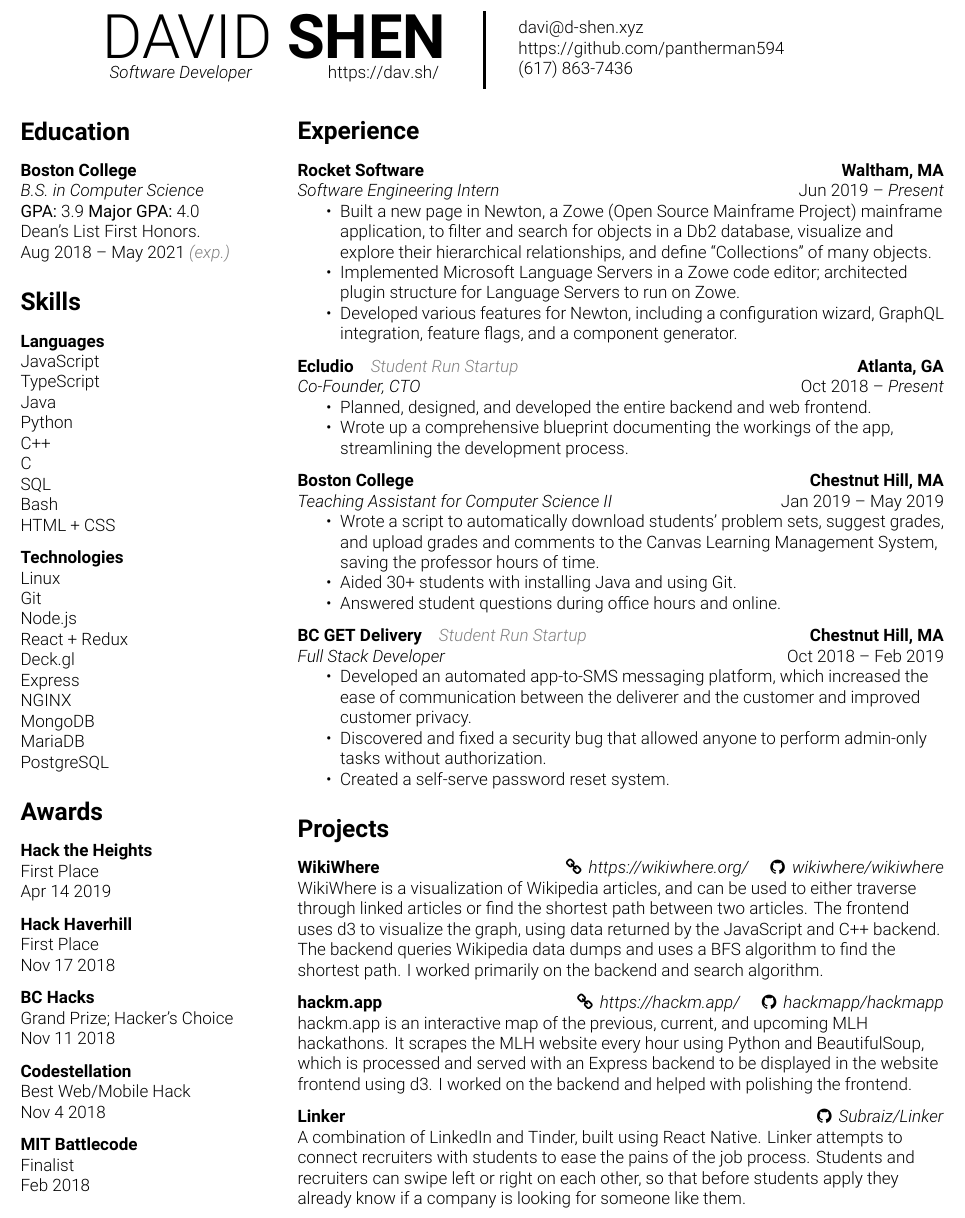
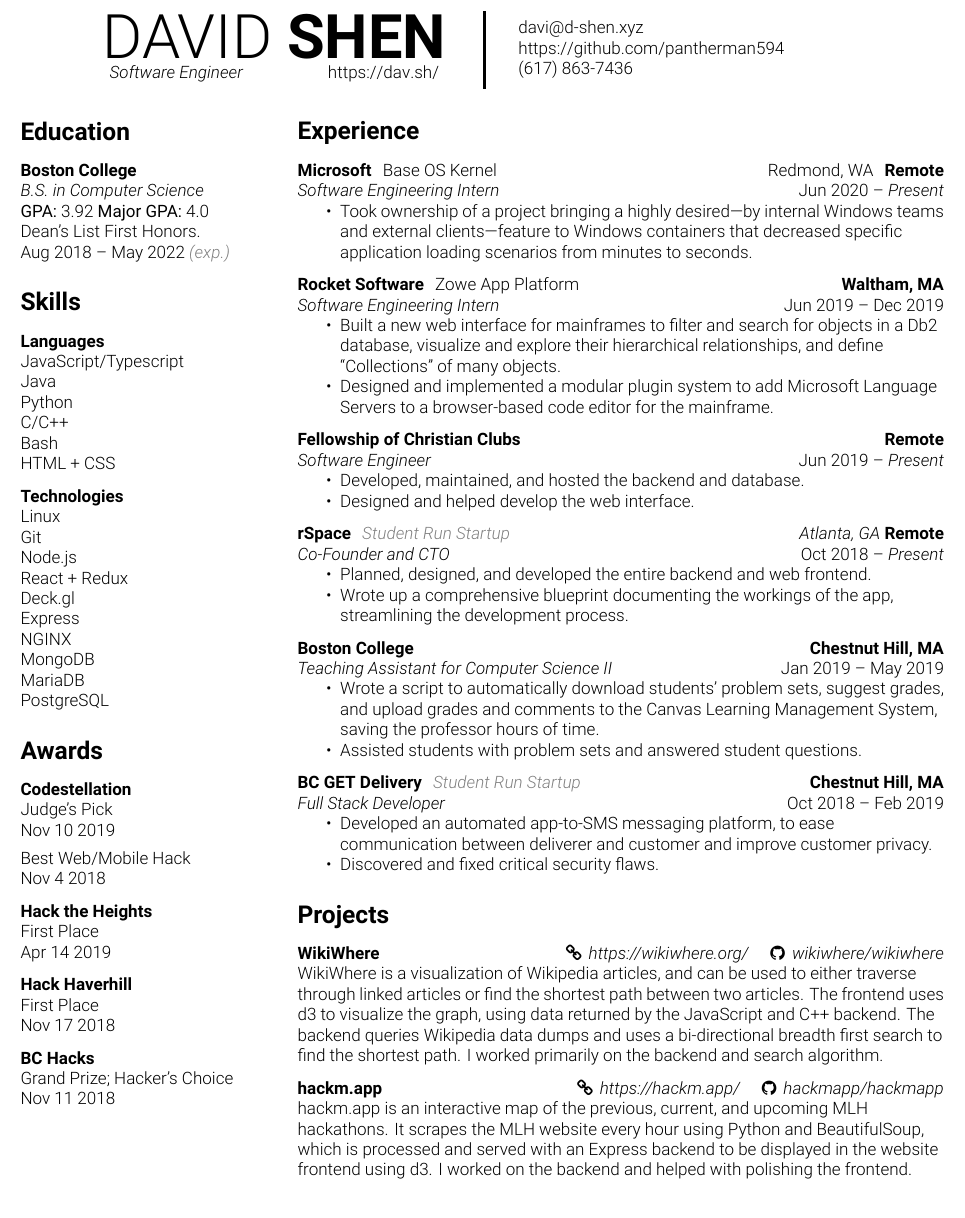
Before and after one commit to pantherman594/Resume, a LaTeX CV (David Shen - Resume.tex): part of the page, cut so that both start at the same text. Compiled offline with XeLaTeX.

Commit message:
Added FCC and Microsoft

```diff
--- a/David Shen - Resume.tex
+++ b/David Shen - Resume.tex
@@ -17,12 +17,12 @@
 \geometry{margin=0.5in}
 \setlength\parindent{0pt}
 \setlist{nosep}
-\setmainfont{Roboto Light}
+\setmainfont{Roboto-Light}
 \setlength{\arrayrulewidth}{1.5pt}
 \setlength{\tabcolsep}{10pt}
 
-\newfontfamily\roboto{Roboto}
-\newfontfamily\robotothin{Roboto Thin}
+\newfontfamily\roboto{Roboto-Regular}
+\newfontfamily\robotothin{Roboto-Thin}
 \newcommand{\lmr}[1]{{\fontfamily{lmr}\selectfont#1}}
 
 \newcommand{\name}[2]{
@@ -32,7 +32,7 @@
       \begin{tabular}{r}
         \fontsize{36pt}{0pt}\selectfont
         \MakeUppercase{#1 \textbf{#2}} \\
-        \normalsize \, \textit{Software Developer}\hfill \url{https://dav.sh/} \,
+        \normalsize \, \textit{Software Engineer}\hfill \url{https://dav.sh/} \,
       \end{tabular}
     \end{flushright}
   \end{minipage}
@@ -70,19 +70,16 @@
     \resumesection{Education}
     \textbf{Boston College} \newline
     \textit{B.S. in Computer Science} \newline
-    \textlbf{GPA:} 3.9 \textlbf{Major GPA:} 4.0 \newline
+    \textlbf{GPA:} 3.92 \textlbf{Major GPA:} 4.0 \newline
     Dean's List First Honors. \newline
-    \daterange{\date{Aug}{2018}}{\date{May}{2021}} \textit{\color{gray}{(exp.)}}
+    \daterange{\date{Aug}{2018}}{\date{May}{2022}} \textit{\color{gray}{(exp.)}}
 
     \resumesection{Skills}
     \textbf{Languages} \newline
-    JavaScript \newline
-    TypeScript \newline
+    JavaScript/Typescript \newline
     Java \newline
     Python \newline
-    C++ \newline
-    C \newline
-    SQL \newline
+    C/C++ \newline
     Bash \newline
     HTML + CSS
 
@@ -101,6 +98,17 @@
     PostgreSQL
 
     \resumesection{Awards}
+    \textbf{Codestellation} \newline
+    Judge's Pick \newline
+    \date{Nov 10}{2019}
+
+    \vspace{0.15cm}
+
+    Best Web/Mobile Hack \newline
+    \date{Nov 4}{2018}
+
+    \vspace{0.25cm}
+
     \textbf{Hack the Heights} \newline
     First Place \newline
     \date{Apr 14}{2019}
@@ -116,18 +124,6 @@
     \textbf{BC Hacks} \newline
     Grand Prize; Hacker's Choice \newline
     \date{Nov 11}{2018}
-
-    \vspace{0.25cm}
-
-    \textbf{Codestellation} \newline
-    Best Web/Mobile Hack \newline
-    \date{Nov 4}{2018}
-
-    \vspace{0.25cm}
-
-    \textbf{MIT Battlecode} \newline
-    Finalist \newline
-    \date{Feb}{2018}
   \end{flushleft}
 \end{minipage}
 \hfill
@@ -135,18 +131,34 @@
   \begin{flushleft}
 
   \resumesection{Experience}
-  \textbf{Rocket Software} \hfill \textbf{Waltham, MA} \newline
-  \textit{Software Engineering Intern} \hfill \daterange{\date{Jun}{2019}}{}
+  \textbf{Microsoft} \, Base OS Kernel \hfill Redmond, WA \, \textbf{Remote} \newline
+  \textit{Software Engineering Intern} \hfill \daterange{\date{Jun}{2020}}{}
   \begin{itemize}
-    \item Built a new page in Newton, a Zowe (Open Source Mainframe Project) mainframe application, to filter and search for objects in a Db2 database, visualize and explore their hierarchical relationships, and define “Collections” of many objects.
-    \item Implemented Microsoft Language Servers in a Zowe code editor; architected plugin structure for Language Servers to run on Zowe.
-    \item Developed various features for Newton, including a configuration wizard, GraphQL integration, feature flags, and a component generator.
+    \item Took ownership of a project bringing a highly desired---by internal Windows teams and external clients---feature to Windows containers that decreased specific application loading scenarios from minutes to seconds.
   \end{itemize}
 
   \vspace{0.25cm}
 
-  \textbf{Ecludio}\quad\textit{\color{gray}{Student Run Startup}} \hfill \textbf{Atlanta, GA} \newline
-  \textit{Co-Founder, CTO} \hfill \daterange{\date{Oct}{2018}}{}
+  \textbf{Rocket Software} \, Zowe App Platform \hfill \textbf{Waltham, MA} \newline
+  \textit{Software Engineering Intern} \hfill \daterange{\date{Jun}{2019}}{\date{Dec}{2019}}
+  \begin{itemize}
+    \item Built a new web interface for mainframes to filter and search for objects in a Db2 database, visualize and explore their hierarchical relationships, and define “Collections” of many objects.
+    \item Designed and implemented a modular plugin system to add Microsoft Language Servers to a browser-based code editor for the mainframe.
+  \end{itemize}
+
+  \vspace{0.25cm}
+
+  \textbf{Fellowship of Christian Clubs} \hfill \textbf{Remote} \newline
+  \textit{Software Engineer} \hfill \daterange{\date{Jun}{2019}}{}
+  \begin{itemize}
+    \item Developed, maintained, and hosted the backend and database.
+    \item Designed and helped develop the web interface.
+  \end{itemize}
+
+  \vspace{0.25cm}
+
+  \textbf{rSpace} \, \textit{\color{gray}{Student Run Startup}} \hfill \textit{Atlanta, GA} \textbf{Remote} \newline
+  \textit{Co-Founder and CTO} \hfill \daterange{\date{Oct}{2018}}{}
   \begin{itemize}
     \item Planned, designed, and developed the entire backend and web frontend.
     \item Wrote up a comprehensive blueprint documenting the workings of the app, streamlining the development process.
@@ -158,36 +170,28 @@
   \textit{Teaching Assistant for Computer Science II} \hfill \daterange{\date{Jan}{2019}}{\date{May}{2019}}
   \begin{itemize}
     \item Wrote a script to automatically download students’ problem sets, suggest grades, and upload grades and comments to the Canvas Learning Management System, saving the professor hours of time.
-    \item Aided 30+ students with installing Java and using Git.
-    \item Answered student questions during office hours and online.
+    \item Assisted students with problem sets and answered student questions.
   \end{itemize}
 
   \vspace{0.25cm}
 
-  \textbf{BC GET Delivery}\quad\textit{\color{gray}{Student Run Startup}} \hfill \textbf{Chestnut Hill, MA} \newline
+  \textbf{BC GET Delivery} \, \textit{\color{gray}{Student Run Startup}} \hfill \textbf{Chestnut Hill, MA} \newline
   \textit{Full Stack Developer} \hfill \daterange{\date{Oct}{2018}}{\date{Feb}{2019}}
   \begin{itemize}
-    \item Developed an automated app-to-SMS messaging platform, which increased the ease of communication between the deliverer and the customer and improved customer privacy.
-    \item Discovered and fixed a security bug that allowed anyone to perform admin-only tasks without authorization.
-    \item Created a self-serve password reset system.
+    \item Developed an automated app-to-SMS messaging platform, to ease communication between deliverer and customer and improve customer privacy.
+    \item Discovered and fixed critical security flaws.
   \end{itemize}
 
   \resumesection{Projects}
 
   \textbf{WikiWhere} \hfill \href{https://wikiwhere.org/}{\faLink \, \textit{https://wikiwhere.org/}} \quad \href{https://github.com/wikiwhere/wikiwhere}{\faGithub \, \textit{wikiwhere/wikiwhere}} \newline
-  WikiWhere is a visualization of Wikipedia articles, and can be used to either traverse through linked articles or find the shortest path between two articles. The frontend uses d3 to visualize the graph, using data returned by the JavaScript and C++ backend. The backend queries Wikipedia data dumps and uses a BFS algorithm to find the shortest path. I worked primarily on the backend and search algorithm.
+  WikiWhere is a visualization of Wikipedia articles, and can be used to either traverse through linked articles or find the shortest path between two articles. The frontend uses d3 to visualize the graph, using data returned by the JavaScript and C++ backend. The backend queries Wikipedia data dumps and uses a bi-directional breadth first search to find the shortest path. I worked primarily on the backend and search algorithm.
 
   \vspace{0.25cm}
 
   \textbf{hackm.app} \hfill \href{https://hackm.app/}{\faLink \, \textit{https://hackm.app/}} \quad \href{https://github.com/hackmapp/hackmapp}{\faGithub \, \textit{hackmapp/hackmapp}} \newline
   hackm.app is an interactive map of the previous, current, and upcoming MLH hackathons. It scrapes the MLH website every hour using Python and BeautifulSoup, which is processed and served with an Express backend to be displayed in the website frontend using d3. I worked on the backend and helped with polishing the frontend.
 
-  \vspace{0.25cm}
-
-  \textbf{Linker} \hfill \href{https://github.com/Subraiz/Linker}{\faGithub \, \textit{Subraiz/Linker}} \newline
-  A combination of LinkedIn and Tinder, built using React Native. Linker attempts to connect recruiters with students to ease the pains of the job process. Students and recruiters can swipe left or right on each other, so that before students apply they already know if a company is looking for someone like them.
-
-
   \end{flushleft}
 \end{minipage}
 
```
Also changed, not shown: David Shen - Resume.pdf.
